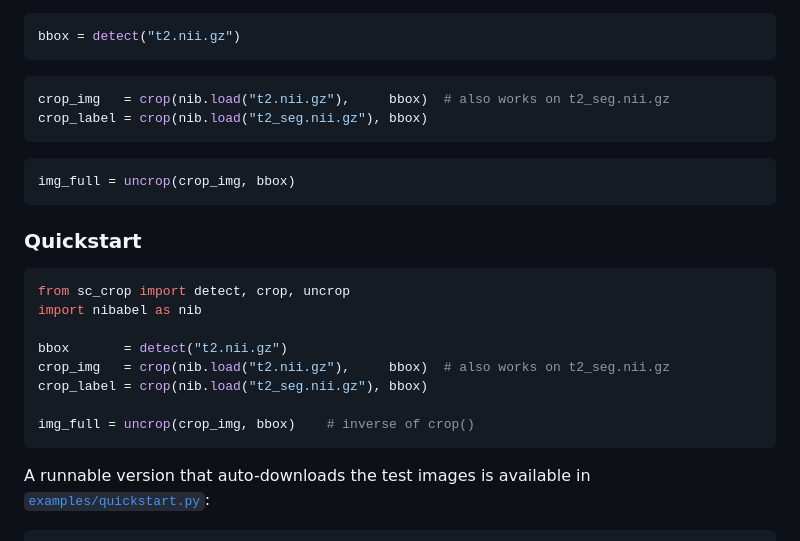
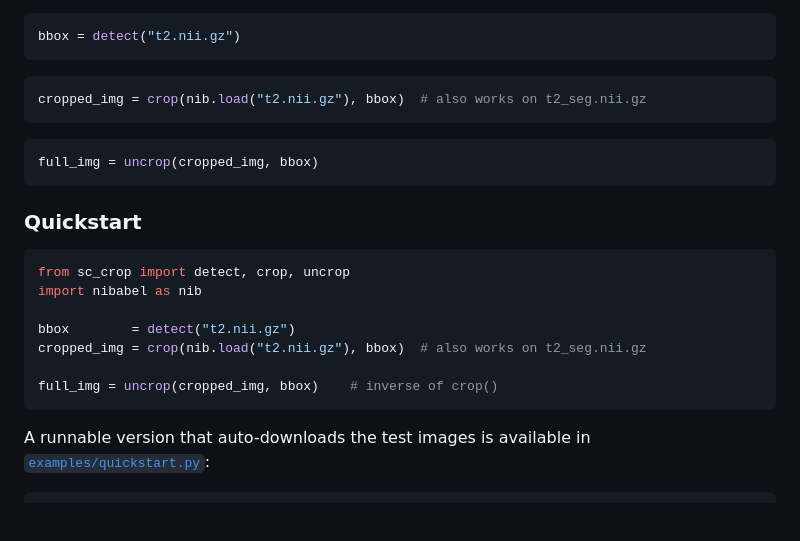
Before and after one commit to ivadomed/sc-crop, a Markdown page: README.md, the part around the change. Drawn GitHub-style; blank space fills up the shorter version.

Commit message:
readme: crop_img→cropped_img, img_full→full_img, remove redundant crop_label line
Co-Authored-By: Claude Sonnet 4.6 <noreply@anthropic.com>

````diff
--- a/README.md
+++ b/README.md
@@ -95,12 +95,11 @@ bbox = detect("t2.nii.gz")
 ```
 
 ```python
-crop_img   = crop(nib.load("t2.nii.gz"),     bbox)  # also works on t2_seg.nii.gz
-crop_label = crop(nib.load("t2_seg.nii.gz"), bbox)
+cropped_img = crop(nib.load("t2.nii.gz"), bbox)  # also works on t2_seg.nii.gz
 ```
 
 ```python
-img_full = uncrop(crop_img, bbox)
+full_img = uncrop(cropped_img, bbox)
 ```
 
 ### Quickstart
@@ -109,11 +108,10 @@ img_full = uncrop(crop_img, bbox)
 from sc_crop import detect, crop, uncrop
 import nibabel as nib
 
-bbox       = detect("t2.nii.gz")
-crop_img   = crop(nib.load("t2.nii.gz"),     bbox)  # also works on t2_seg.nii.gz
-crop_label = crop(nib.load("t2_seg.nii.gz"), bbox)
+bbox        = detect("t2.nii.gz")
+cropped_img = crop(nib.load("t2.nii.gz"), bbox)  # also works on t2_seg.nii.gz
 
-img_full = uncrop(crop_img, bbox)    # inverse of crop()
+full_img = uncrop(cropped_img, bbox)    # inverse of crop()
 ```
 
 A runnable version that auto-downloads the test images is available in [`examples/quickstart.py`](examples/quickstart.py):
````
